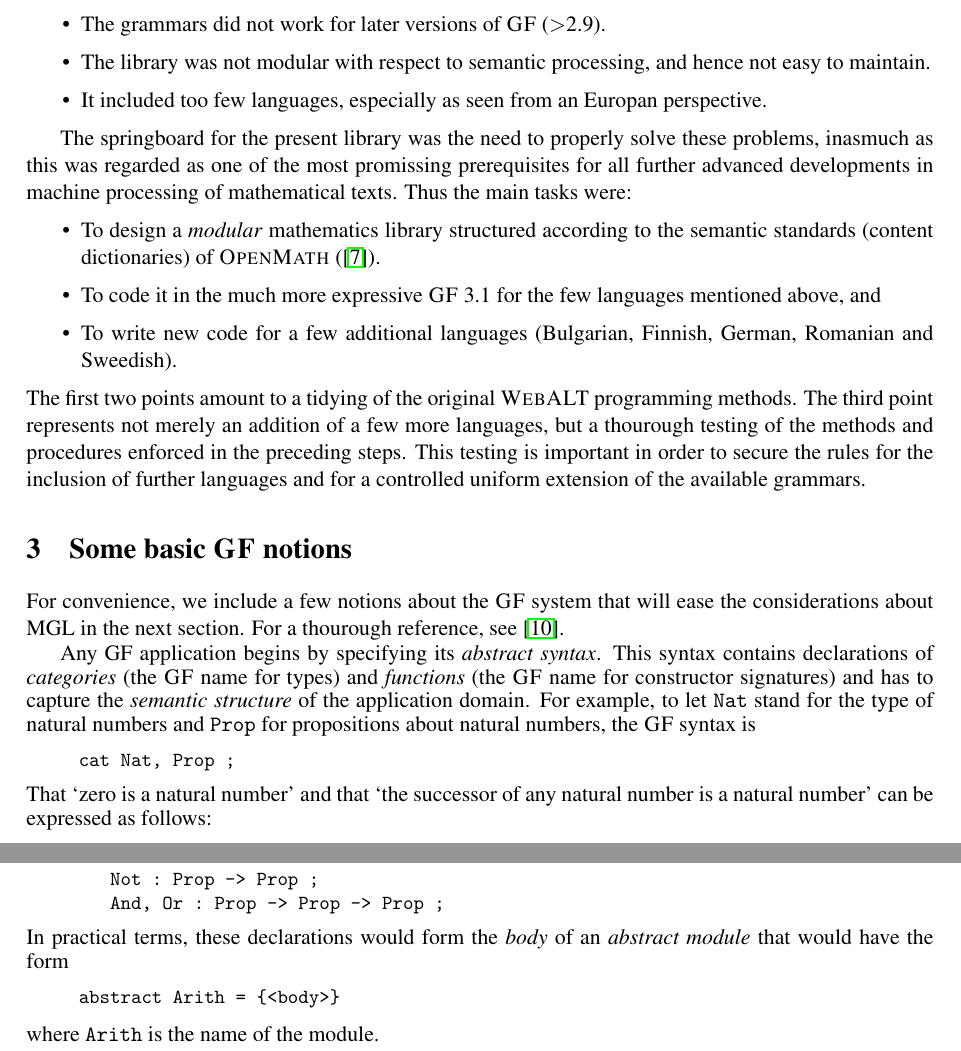
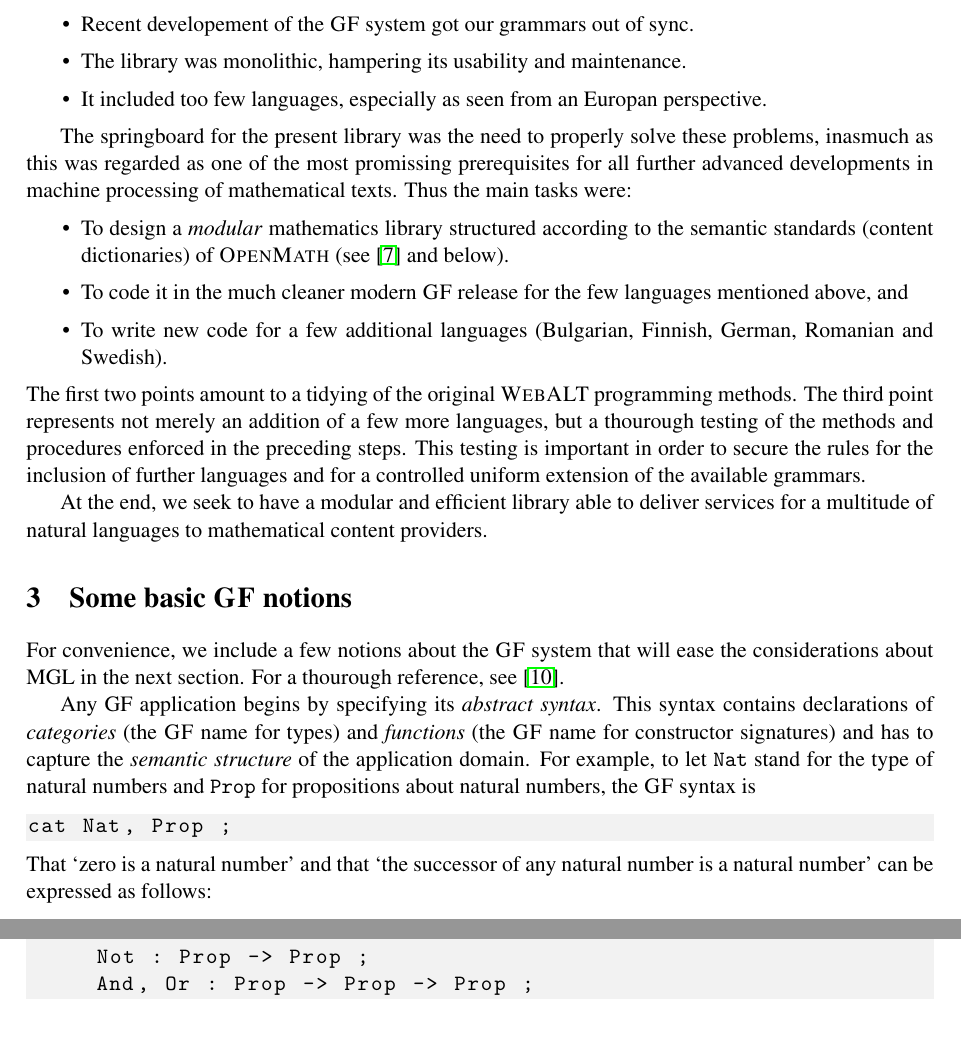
Before and after one commit to saludes/thmgl11, a LaTeX paper (mgl.tex): two parts of page 2 of 5, joined at a grey line, cut at the place of the change. Compiled offline with pdfLaTeX; a LaTeX package or settings file that is missing is left out.

Commit message:
Revisio Origin: menys especific

```diff
--- a/mgl.tex
+++ b/mgl.tex
@@ -3,18 +3,18 @@
 %\usepackage{breakurl}             % Not needed if you use pdflatex only.
 \usepackage{listings}
 \usepackage{color}
-\definecolor{light-gray}{gray}{0.8}
+\definecolor{light-gray}{gray}{0.95}
 
 \title{The GF Mathematics Library}
 \author{Jordi Saludes
 \institute{Universitat Polit\`ecnica de Catalunya}
-\institute{Sistemes Avan\c cats de Control}
+\institute{Sistemes Avan\c cats de Control and MA2}
 %Edifici GAIA, Terrassa (Spain)
 \email{jordi.saludes@upc.edu}
 \and
 Sebastian Xamb\'o
 \institute{Universitat Polit\`ecnica de Catalunya}
-\institute{MA2, Edifici OMEGA, Barcelona (Spain)}
+\institute{MA2, Edifici Omega, Barcelona (Spain)}
 \email{\quad sebastia.xambo@upc.edu}
 }
 \def\titlerunning{GF Math Library}
@@ -112,10 +116,9 @@ For the present purposes, the three that worried us the most are the
 following:
 \begin{itemize}
 \item
-The grammars did not work for later versions of \GF\  ($>$2.9).
+Recent developement of the \GF\ system got our grammars out of sync.
 \item
-The library was not modular with respect to
-semantic processing, and hence not easy to maintain.
+The library was monolithic, hampering its usability and maintenance.
 \item
 It included too few languages, especially as seen from an Europan
 perspective.
@@ -129,13 +132,13 @@ of mathematical texts.  Thus the main tasks were:
 \item
 To design a \emph{modular} mathematics library structured according to
 the semantic standards (content dictionaries) of \openmath{}
-(\cite{OpenMath}).
+(see \cite{OpenMath} and below).
 \item
-To code it in the much more expressive \GF~3.1 for the few languages
+To code it in the much cleaner modern \GF\ release for the few languages
 mentioned above, and
 \item
 To write new code for a few additional languages (Bulgarian, Finnish,
-German, Romanian and Sweedish).
+German, Romanian and Swedish).
 \end{itemize}
 The first two points amount to a tidying of the original \webalt{}
 programming methods. The third point represents not merely an addition
@@ -144,6 +147,8 @@ procedures enforced in the preceding steps. This testing is important in
 order to secure the rules for the inclusion of further languages and for
 a controlled uniform extension of the available grammars.
 
+At the end, we seek to have a modular and efficient library able
+to deliver services for a multitude of natural languages to mathematical content providers.
 
 
 \section{Some basic \GF\ notions}
@@ -158,15 +163,12 @@ types) and \emph{functions} (the \GF\ name for constructor signatures) and
 has to capture the \emph{semantic structure} of the application domain.
 For example, to let \Nat{} stand for the type of natural numbers and
 \Prop{} for propositions about natural numbers, the \GF\ syntax is
-{\small
-\begin{verbatim}
+\begin{lstlisting}
 cat Nat, Prop ;
-\end{verbatim}
-}
+\end{lstlisting}
 That `zero is a natural number' and that `the successor of
 any natural number is a natural number' can be expressed as follows:
-{\small
-\begin{verbatim}
+\begin{lstlisting}
 fun
    Zero : Nat ;
    Succ : Nat -> Nat ;
@@ -182,19 +181,10 @@ The signatures for `even number' and `prime number' can be captured with
 Finally, we can abstract the logical `not', `and' and `or' as follows:
-{\small
-\begin{verbatim}
+\begin{lstlisting}
 fun
      Not : Prop -> Prop ;
      And, Or : Prop -> Prop -> Prop ;
-\end{verbatim}
-}
-In practical terms, these declarations would form the \emph{body} of an
-\emph{abstract module} that would have the form
-{\small
-\begin{verbatim}
-     abstract Arith = {<body>}
-\end{verbatim}
-}
-where \texttt{Arith} is the name of the module.
+\end{lstlisting}
+
 
 
 
```
Also changed, not shown: mgl.pdf, mgl.tex (25 more changed lines). Lines whose indentation alone changed are shown as unchanged.
